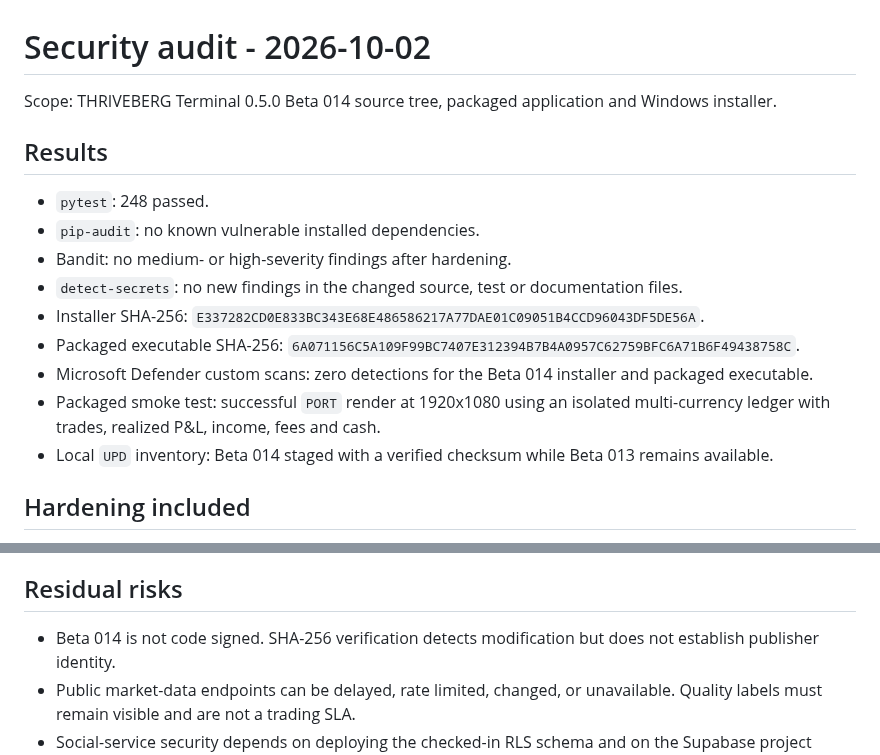
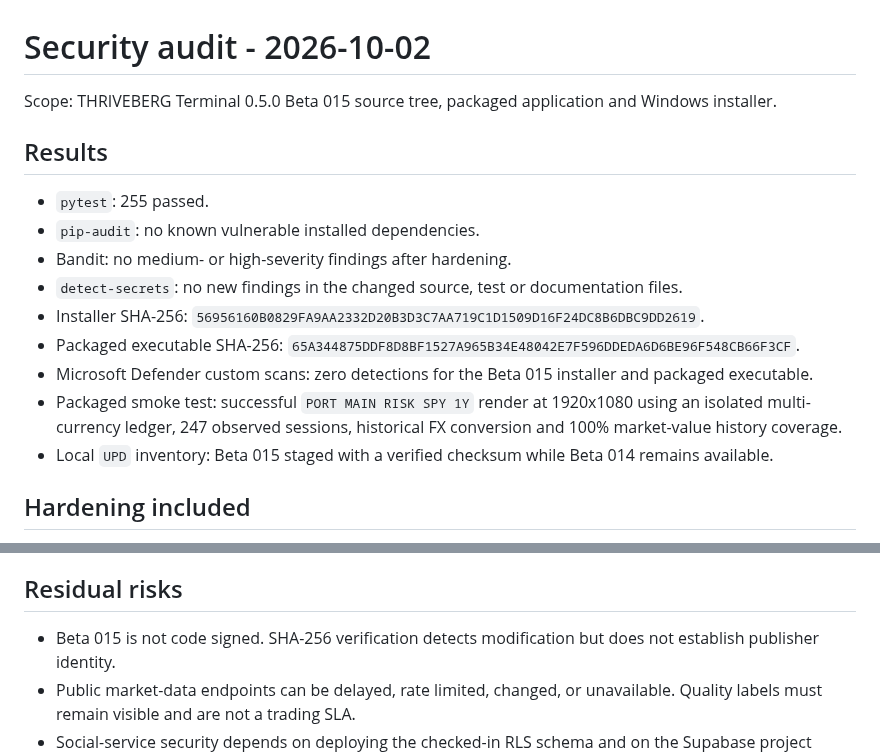
Before and after one commit to alex1999tirado-cpu/thriveberg-terminal, a Markdown page: docs/SECURITY_AUDIT.md, 2 parts joined by grey strips. Rendered like a GitHub page.

```diff
--- a/docs/SECURITY_AUDIT.md
+++ b/docs/SECURITY_AUDIT.md
@@ -1,21 +1,22 @@
 # Security audit - 2026-10-02
 
-Scope: THRIVEBERG Terminal 0.5.0 Beta 014 source tree, packaged application and
+Scope: THRIVEBERG Terminal 0.5.0 Beta 015 source tree, packaged application and
 Windows installer.
 
 ## Results
 
-- `pytest`: 248 passed.
+- `pytest`: 255 passed.
 - `pip-audit`: no known vulnerable installed dependencies.
 - Bandit: no medium- or high-severity findings after hardening.
 - `detect-secrets`: no new findings in the changed source, test or documentation files.
-- Installer SHA-256: `E337282CD0E833BC343E68E486586217A77DAE01C09051B4CCD96043DF5DE56A`.
-- Packaged executable SHA-256: `6A071156C5A109F99BC7407E312394B7B4A0957C62759BFC6A71B6F49438758C`.
-- Microsoft Defender custom scans: zero detections for the Beta 014 installer
+- Installer SHA-256: `56956160B0829FA9AA2332D20B3D3C7AA719C1D1509D16F24DC8B6DBC9DD2619`.
+- Packaged executable SHA-256: `65A344875DDF8D8BF1527A965B34E48042E7F596DDEDA6D6BE96F548CB66F3CF`.
+- Microsoft Defender custom scans: zero detections for the Beta 015 installer
   and packaged executable.
-- Packaged smoke test: successful `PORT` render at 1920x1080 using an isolated
-  multi-currency ledger with trades, realized P&L, income, fees and cash.
-- Local `UPD` inventory: Beta 014 staged with a verified checksum while Beta 013
+- Packaged smoke test: successful `PORT MAIN RISK SPY 1Y` render at 1920x1080
+  using an isolated multi-currency ledger, 247 observed sessions, historical FX
+  conversion and 100% market-value history coverage.
+- Local `UPD` inventory: Beta 015 staged with a verified checksum while Beta 014
   remains available.
 
 ## Hardening included
@@ -32,7 +33,7 @@ Windows installer.
 
 ## Residual risks
 
-- Beta 014 is not code signed. SHA-256 verification detects modification but
+- Beta 015 is not code signed. SHA-256 verification detects modification but
   does not establish publisher identity.
 - Public market-data endpoints can be delayed, rate limited, changed, or
   unavailable. Quality labels must remain visible and are not a trading SLA.
```
Also changed, not shown: README.md (+21 -7 lines), docs/BLOOMBERG_VISUAL_AUDIT.md (+17 -1 lines), screenshots/portfolio-risk.png (added), 9 other files.
